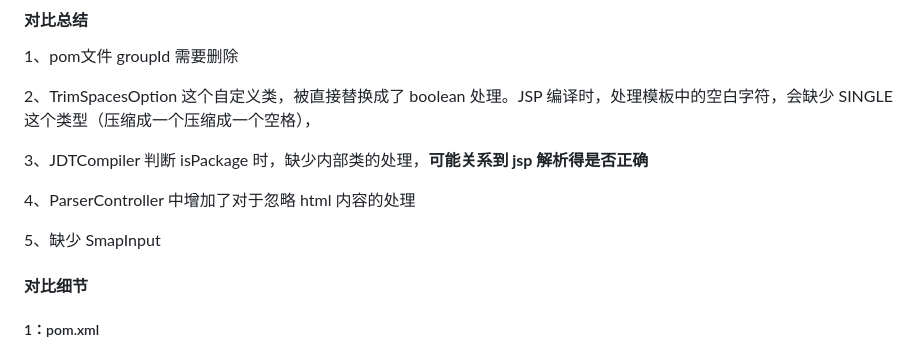
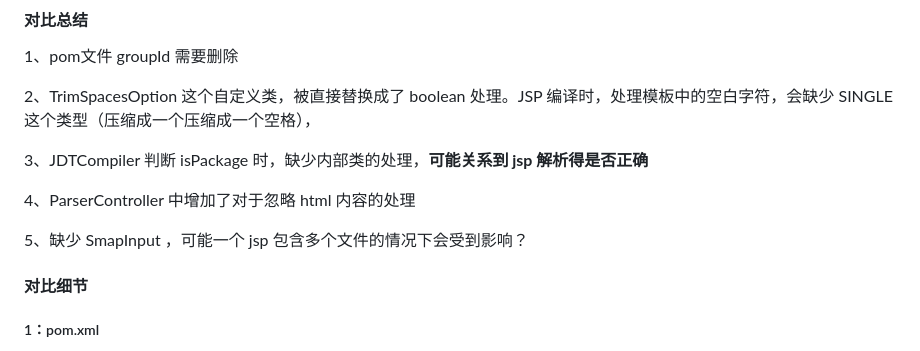
Before and after one commit to YouYouYouYouChe/Documents, a Markdown page: BES/Tomcat嵌入式包对比/核心包对比.md, the part around the change. Rendered like a GitHub page.

Commit message:
vault backup: 2026-04-08 18:26:37

```diff
--- a/BES/Tomcat嵌入式包对比/核心包对比.md
+++ b/BES/Tomcat嵌入式包对比/核心包对比.md
@@ -91,7 +91,7 @@
 
 4、ParserController 中增加了对于忽略 html 内容的处理
 
-5、缺少 SmapInput
+5、缺少 SmapInput ，可能一个 jsp 包含多个文件的情况下会受到影响？
 
 #### **对比细节**
 
```
